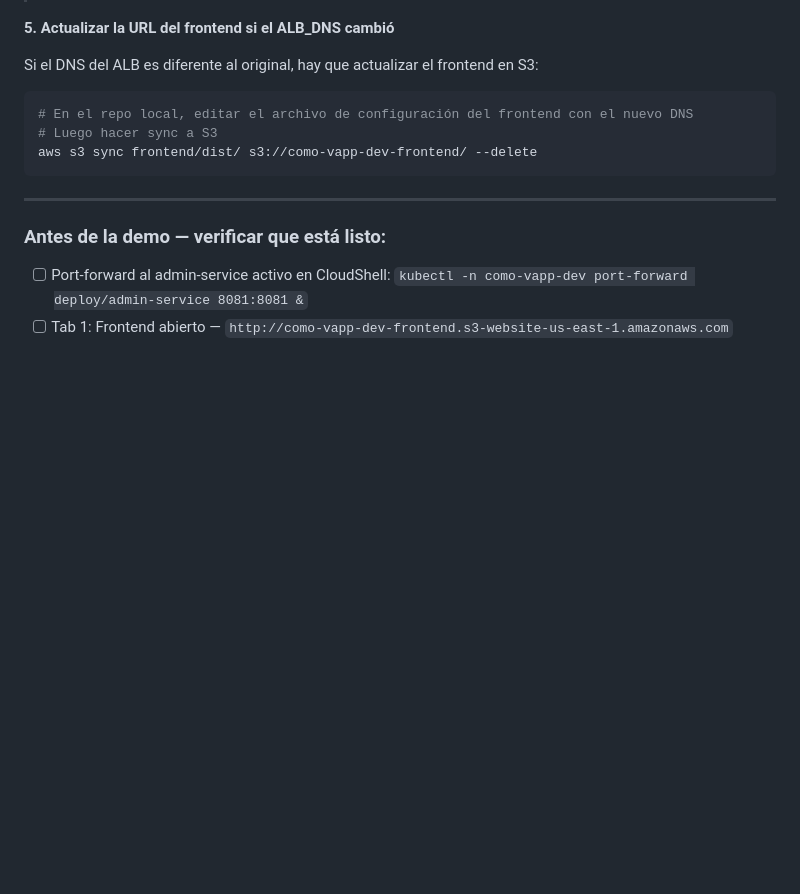
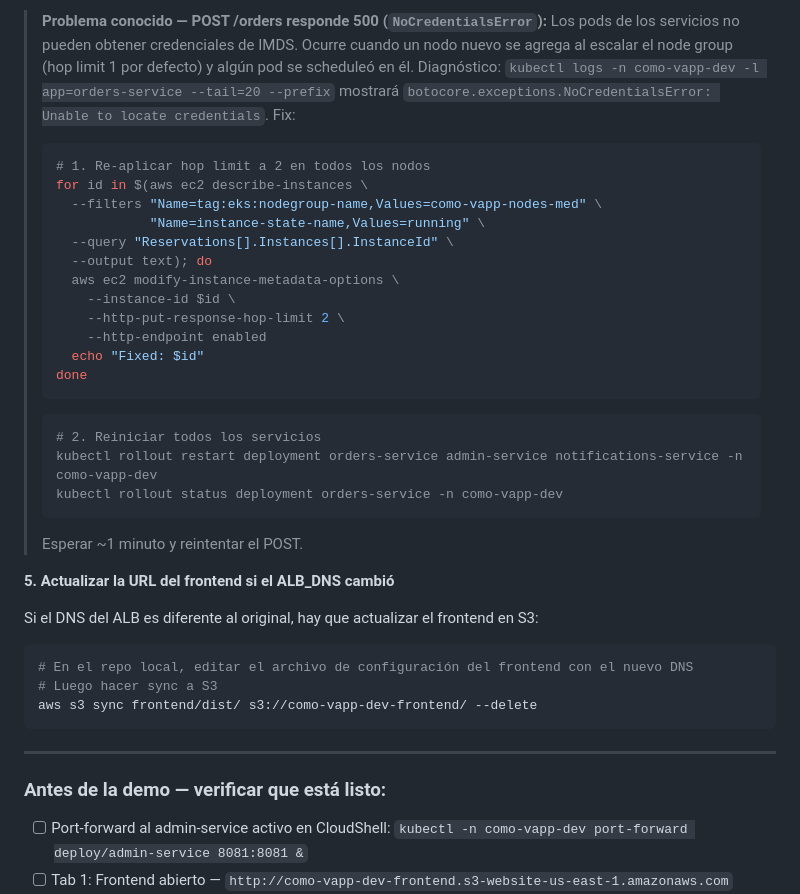
Before and after one commit to ssaturno/como-vapp-architecture-bootcamp, a Markdown page: PRESENTACION/notas-presentacion.md, the part around one of its changes. Rendered like a GitHub page; blank space fills up the shorter version.

````diff
--- a/PRESENTACION/notas-presentacion.md
+++ b/PRESENTACION/notas-presentacion.md
@@ -75,3 +112,24 @@ curl -s http://$ALB_DNS/orders | head -c 100
+> **Problema conocido — POST /orders responde 500 (`NoCredentialsError`):** Los pods de los servicios no pueden obtener credenciales de IMDS. Ocurre cuando un nodo nuevo se agrega al escalar el node group (hop limit 1 por defecto) y algún pod se scheduleó en él. Diagnóstico: `kubectl logs -n como-vapp-dev -l app=orders-service --tail=20 --prefix` mostrará `botocore.exceptions.NoCredentialsError: Unable to locate credentials`. Fix:
+> ```bash
+> # 1. Re-aplicar hop limit a 2 en todos los nodos
+> for id in $(aws ec2 describe-instances \
+>   --filters "Name=tag:eks:nodegroup-name,Values=como-vapp-nodes-med" \
+>             "Name=instance-state-name,Values=running" \
+>   --query "Reservations[].Instances[].InstanceId" \
+>   --output text); do
+>   aws ec2 modify-instance-metadata-options \
+>     --instance-id $id \
+>     --http-put-response-hop-limit 2 \
+>     --http-endpoint enabled
+>   echo "Fixed: $id"
+> done
+> ```
+> ```bash
+> # 2. Reiniciar todos los servicios
+> kubectl rollout restart deployment orders-service admin-service notifications-service -n como-vapp-dev
+> kubectl rollout status deployment orders-service -n como-vapp-dev
+> ```
+> Esperar ~1 minuto y reintentar el POST.
 
 **5. Actualizar la URL del frontend si el ALB_DNS cambió**
 
````
Also changed, not shown: other parts of PRESENTACION/notas-presentacion.md (+39 -2 lines).
